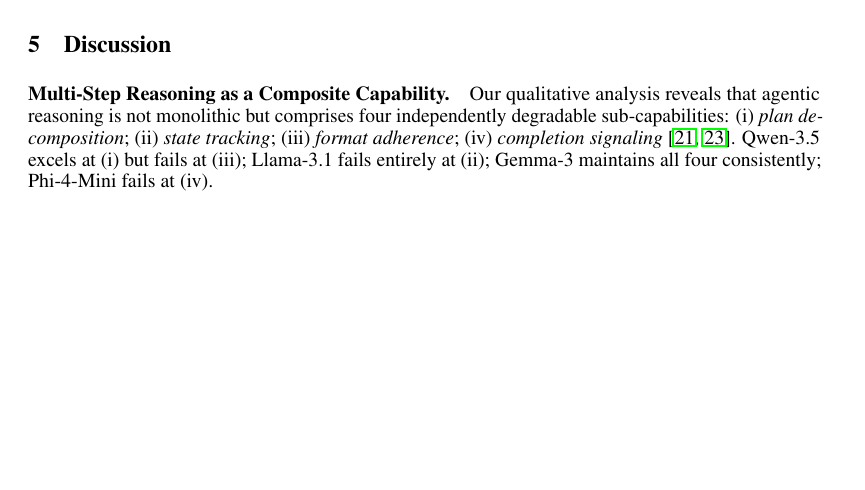
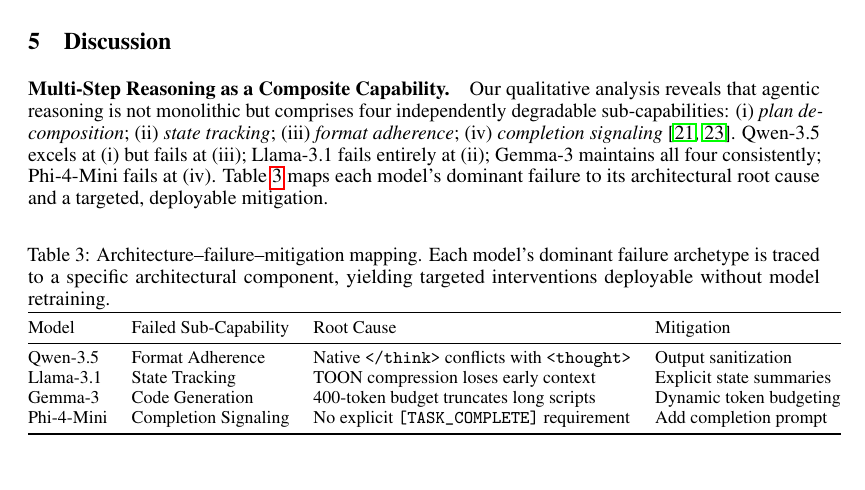
Before and after one commit to Faustus-Faber/democratizing-agentic-ai, a LaTeX paper (democratizing_agentic_ai.tex): part of page 6 of 9 before the commit and part of page 6 of 10 after it, cut so that both start at the same text, the shorter picture padded with empty space. Compiled offline with pdfLaTeX.

Commit message:
feat: add architecture-failure-mitigation mapping table (Table 2) to Discussion
Maps each model's dominant failure archetype to its architectural root cause
and a targeted, deployable mitigation without model retraining.

```diff
--- a/democratizing_agentic_ai.tex
+++ b/democratizing_agentic_ai.tex
@@ -257,7 +257,24 @@
 % ============================================================
 
 \paragraph{Multi-Step Reasoning as a Composite Capability.}
-Our qualitative analysis reveals that agentic reasoning is not monolithic but comprises four independently degradable sub-capabilities: (i)~\emph{plan decomposition}; (ii)~\emph{state tracking}; (iii)~\emph{format adherence}; (iv)~\emph{completion signaling}~\cite{wang2024survey,xi2023rise}. Qwen-3.5 excels at (i) but fails at (iii); Llama-3.1 fails entirely at (ii); Gemma-3 maintains all four consistently; Phi-4-Mini fails at (iv).
+Our qualitative analysis reveals that agentic reasoning is not monolithic but comprises four independently degradable sub-capabilities: (i)~\emph{plan decomposition}; (ii)~\emph{state tracking}; (iii)~\emph{format adherence}; (iv)~\emph{completion signaling}~\cite{wang2024survey,xi2023rise}. Qwen-3.5 excels at (i) but fails at (iii); Llama-3.1 fails entirely at (ii); Gemma-3 maintains all four consistently; Phi-4-Mini fails at (iv). Table~\ref{tab:arch_failure} maps each model's dominant failure to its architectural root cause and a targeted, deployable mitigation.
+
+\begin{table}[h]
+\caption{Architecture--failure--mitigation mapping. Each model's dominant failure archetype is traced to a specific architectural component, yielding targeted interventions deployable without model retraining.}
+\label{tab:arch_failure}
+\centering
+\small
+\begin{tabular}{@{}llll@{}}
+\toprule
+Model & Failed Sub-Capability & Root Cause & Mitigation \\
+\midrule
+Qwen-3.5 & Format Adherence & Native \texttt{</think>} conflicts with \texttt{<thought>} & Output sanitization \\
+Llama-3.1 & State Tracking & TOON compression loses early context & Explicit state summaries \\
+Gemma-3 & Code Generation & 400-token budget truncates long scripts & Dynamic token budgeting \\
+Phi-4-Mini & Completion Signaling & No explicit \texttt{[TASK\_COMPLETE]} requirement & Add completion prompt \\
+\bottomrule
+\end{tabular}
+\end{table}
 
 \paragraph{Agentic Competence Hierarchy.}
 Based on our data, we propose three tiers (defined by success rate $ > 50\%$, $30$--$50\%$, and $< 5\%$ respectively):
```
Also changed, not shown: democratizing_agentic_ai.pdf.
